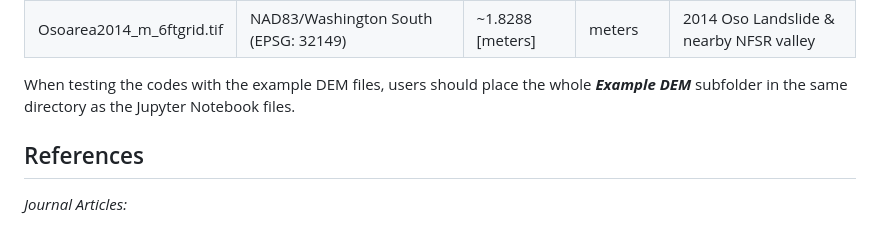
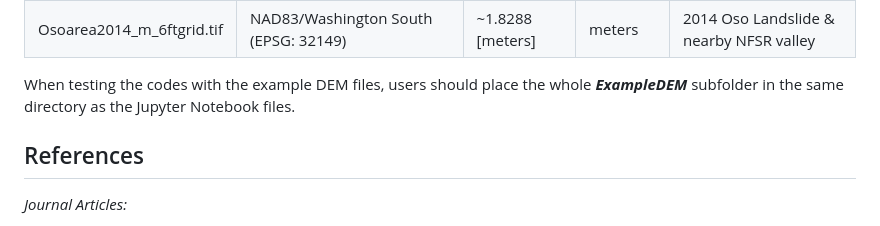
Before and after one commit to GeoLarryLai/pyTopoComplexity, a Markdown page: README.md, the part around the change. GitHub-like rendering.

```diff
--- a/README.md
+++ b/README.md
@@ -64,7 +64,7 @@ The example DEM files include:
 | Osoarea2014_f_6ftgrid.tif | NAD83/Washington South (ftUS) (EPSG: 2286) | 6.0 [US survey feet] | US survey feet | 2014 Oso Landslide & nearby NFSR valley |
 | Osoarea2014_m_6ftgrid.tif | NAD83/Washington South (EPSG: 32149) | ~1.8288 [meters] | meters | 2014 Oso Landslide & nearby NFSR valley |
 
-When testing the codes with the example DEM files, users should place the whole ***Example DEM*** subfolder in the same directory as the Jupyter Notebook files.
+When testing the codes with the example DEM files, users should place the whole ***ExampleDEM*** subfolder in the same directory as the Jupyter Notebook files.
 
 ## References
 
```
